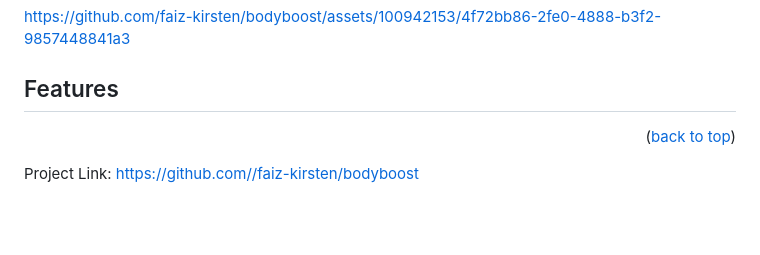
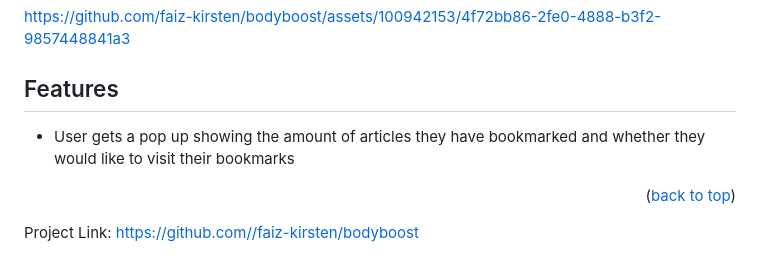
Before and after one commit to faiz-kirsten/bodyboost, a Markdown page: README.md, the part around the change. Rendered like a GitHub page; blank space fills up the shorter version.

```diff
--- a/README.md
+++ b/README.md
@@ -104,6 +104,8 @@ https://github.com/faiz-kirsten/bodyboost/assets/100942153/4f72bb86-2fe0-4888-b3
 
 ## Features
 
+-   User gets a pop up showing the amount of articles they have bookmarked and whether they would like to visit their bookmarks
+
 <p align="right">(<a href="#readme-top">back to top</a>)</p>
 
 Project Link: [https://github.com//faiz-kirsten/bodyboost](https://github.com//faiz-kirsten/bodyboost)
```
